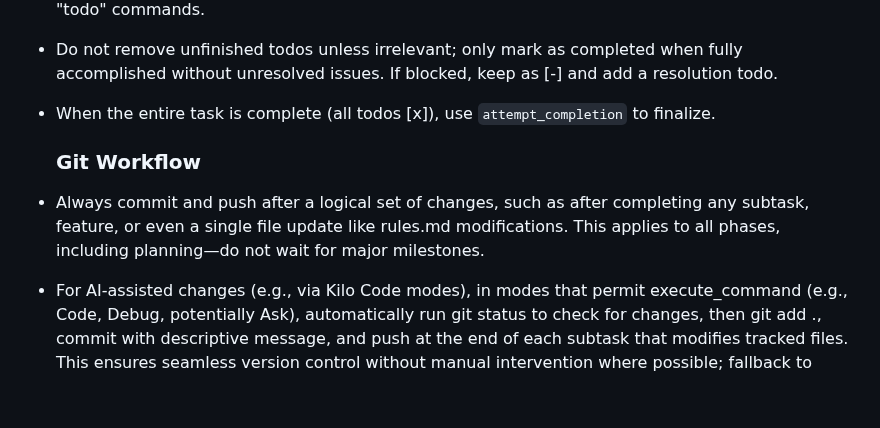
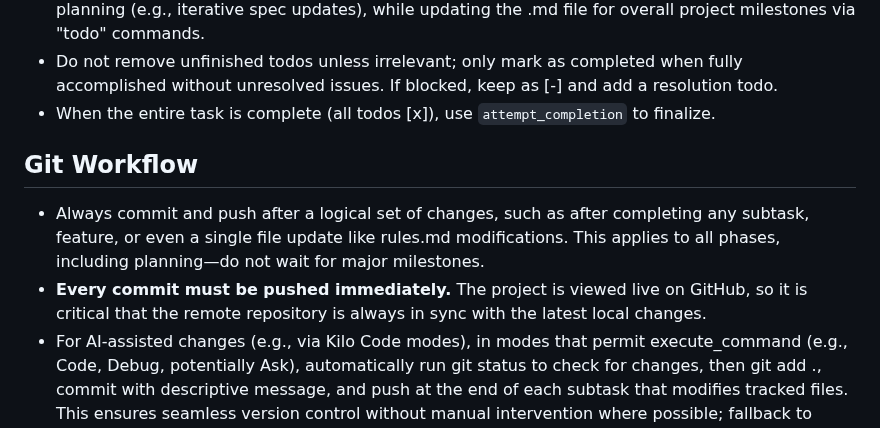
Before and after one commit to mschulkind/kitchen, a Markdown page: .kilocode/rules/rules.md, the part around the change. Rendered like a GitHub page; blank space fills up the shorter version.

Commit message:
Update Git Workflow rules to mandate immediate push after every commit and correct heading format.

```diff
--- a/.kilocode/rules/rules.md
+++ b/.kilocode/rules/rules.md
@@ -65,10 +65,10 @@
 - Do not remove unfinished todos unless irrelevant; only mark as completed when fully accomplished without unresolved issues. If blocked, keep as [-] and add a resolution todo.
 - When the entire task is complete (all todos [x]), use `attempt_completion` to finalize.
 
-
-  ### Git Workflow
+## Git Workflow
 
 - Always commit and push after a logical set of changes, such as after completing any subtask, feature, or even a single file update like rules.md modifications. This applies to all phases, including planning—do not wait for major milestones.
+- **Every commit must be pushed immediately.** The project is viewed live on GitHub, so it is critical that the remote repository is always in sync with the latest local changes.
 - For AI-assisted changes (e.g., via Kilo Code modes), in modes that permit execute_command (e.g., Code, Debug, potentially Ask), automatically run git status to check for changes, then git add ., commit with descriptive message, and push at the end of each subtask that modifies tracked files. This ensures seamless version control without manual intervention where possible; fallback to manual for restricted modes like Architect/Orchestrator, where the assistant will confirm readiness but the user must execute the git add ., commit, and push commands.
 - Err on the side of more commits than fewer, but ensure each commit is logical and meaningful (e.g., atomic changes with descriptive messages like "Add PantryItem model and tests").
 - After completing any major planning or implementation phase, commit and push everything to main.
```
